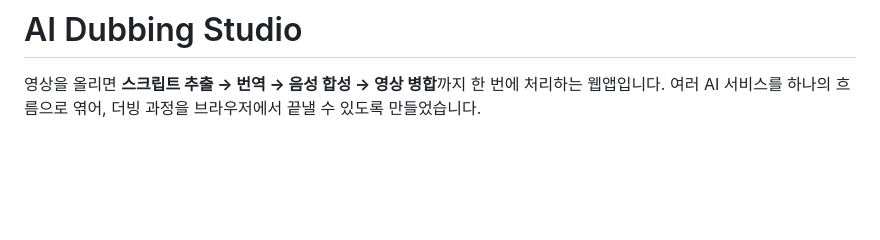
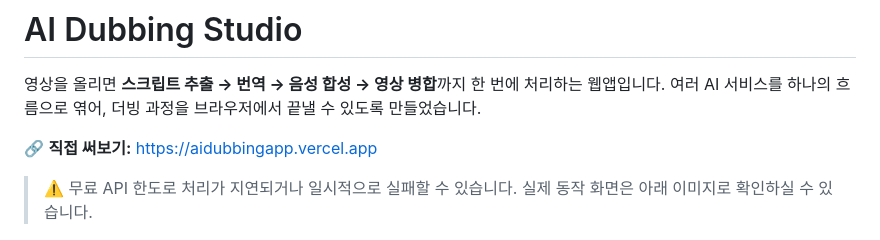
Before and after one commit to jsbyun0301-bot/AI-dubbing-app, a Markdown page: README.md, the part around the change. Drawn GitHub-style; blank space fills up the shorter version.

Commit message:
docs: Live 링크와 API 한도 안내 추가

```diff
--- a/README.md
+++ b/README.md
@@ -2,6 +2,11 @@
 
 영상을 올리면 **스크립트 추출 → 번역 → 음성 합성 → 영상 병합**까지 한 번에 처리하는 웹앱입니다.
 여러 AI 서비스를 하나의 흐름으로 엮어, 더빙 과정을 브라우저에서 끝낼 수 있도록 만들었습니다.
+
+🔗 **직접 써보기:** https://aidubbingapp.vercel.app
+
+> ⚠️ 무료 API 한도로 처리가 지연되거나 일시적으로 실패할 수 있습니다.
+> 실제 동작 화면은 아래 이미지로 확인하실 수 있습니다.
 
 ![업로드 화면](docs/screenshot.png)
 
```
